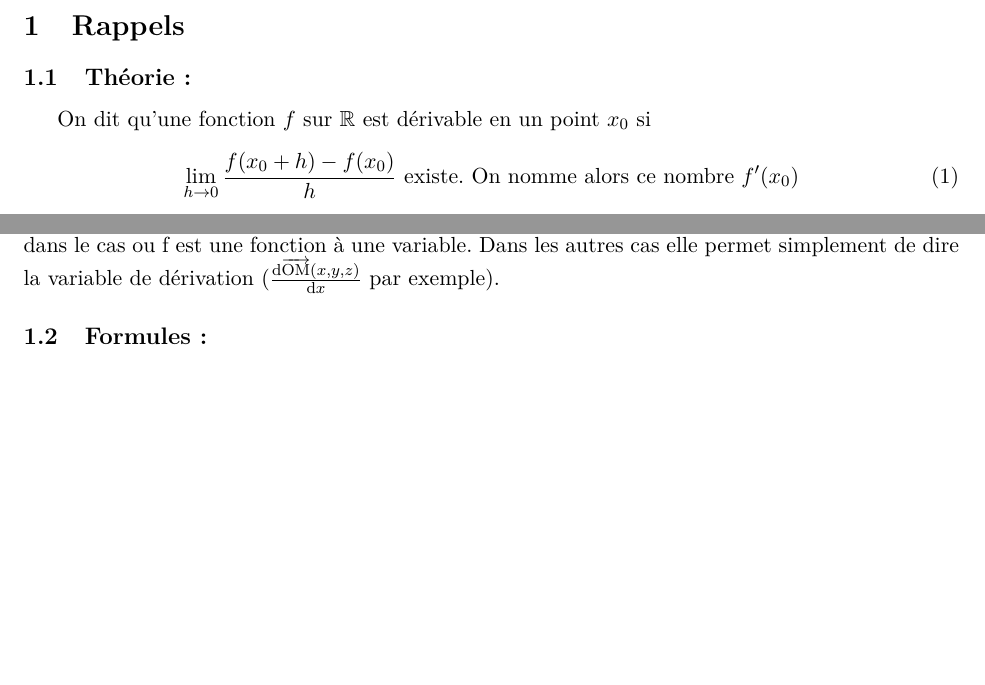
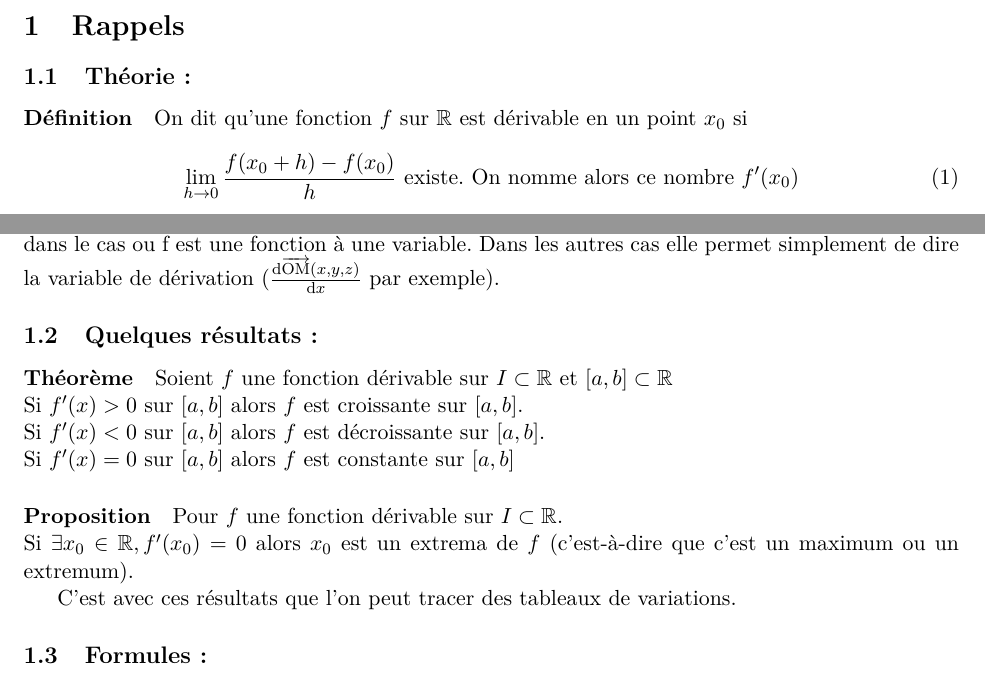
Before and after one commit to bdbonnaire/derivation-TS, a LaTeX document (derivation.tex): two parts of page 1 of 2, joined at a grey line, cut so that both start at the same text, the shorter picture padded with empty space. Compiled offline with pdfLaTeX.

Commit message:
fin de la sous section resultats. Ajout du lien variations, signe de la dérivée lien maximal et annulation de f

```diff
--- a/derivation.tex
+++ b/derivation.tex
@@ -24,6 +24,8 @@
 
     \section{Rappels}
         \subsection{Théorie :}
+
+        \paragraph{Définition}
         On dit qu'une fonction $f$ sur $\R$ est dérivable en un point $x_0$ si
         \begin{equation}
             \lim\limits_{h \to 0} \frac{f(x_0 + h)-f(x_0)}{h} \text{ existe. On nomme alors ce nombre $f'(x_0)$}
@@ -37,7 +39,20 @@
         \subsubsection*{Remarque}
         Vous verrez peut-être la forme $\frac{\mathrm{d}f(t)}{\mathrm{t}}$ en physique (où $f$ sera $\mathrm{a}, \mathrm{v}, \mathrm{x},$ etc\dots). Elle est \textbf{équivalente} dans le cas ou f est une fonction à une variable. Dans les autres cas elle permet simplement de dire la variable de dérivation ($\frac{\mathrm{d}\overrightarrow{\mathrm{OM}}(x,y,z)}{\mathrm{d}x}$ par exemple).
 
+        \subsection{Quelques résultats :}
+
+        \paragraph{Théorème} Soient $f$ une fonction dérivable sur $I\subset\R$ et $[a,b]\subset\R$\\
+        Si $f'(x)>0$ sur $[a,b]$ alors $f$ est croissante sur $[a,b]$.\\
+        Si $f'(x)<0$ sur $[a,b]$ alors $f$ est décroissante sur $[a,b]$.\\
+        Si $f'(x)=0$ sur $[a,b]$ alors $f$ est constante sur $[a,b]$
+
+        \paragraph{Proposition} Pour $f$ une fonction dérivable sur $I\subset \R$.\\
+        Si $\exists x_0 \in \R, f'(x_0)=0$ alors $x_0$ est un extrema de $f$ (c'est-à-dire que c'est un maximum ou un extremum).
+
+        C'est avec ces résultats que l'on peut tracer des tableaux de variations.
+
         \subsection{Formules :}
+
         \paragraph{formules à connaître impérativement !}
         Elles sont au nombre de 4 : \\Soient $u$ et $v$ deux fonctions dérivables et $x,n \in  \R $
         \begin{alignat}{3}
```
Also changed, not shown: derivation.pdf, 6 other files.
